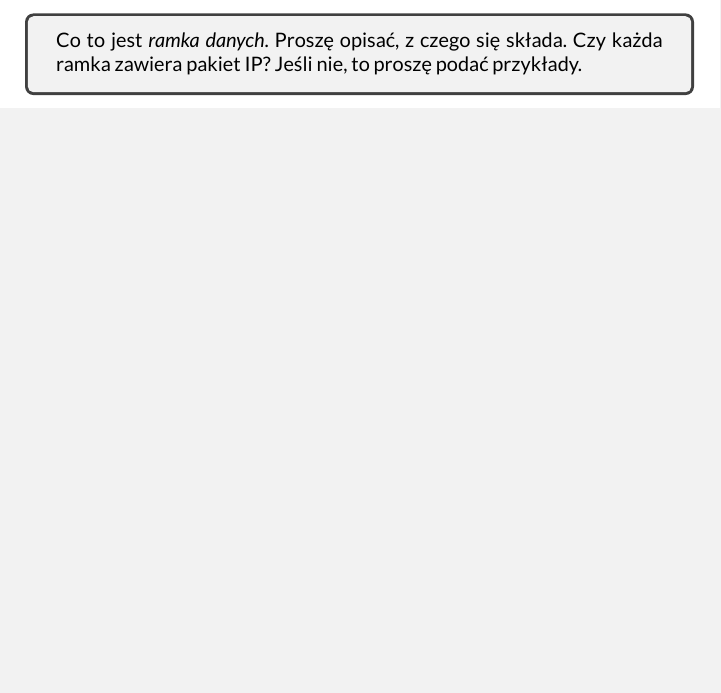
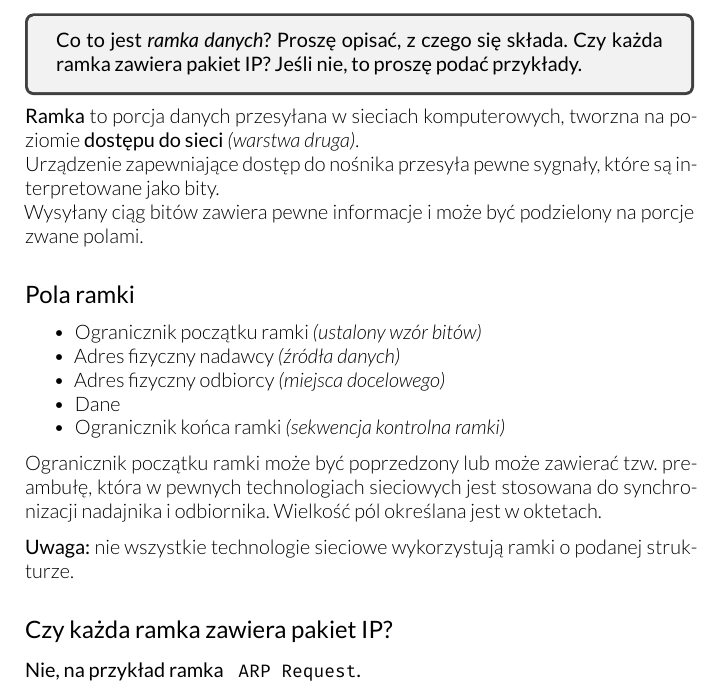
Before and after one commit to hjaremko/sk-egzamin, a LaTeX book (src/sk-egzamin.tex, which reads src/sections/03-ramka-danych.tex, src/unibooklet.cls): part of page 5 of 13, cut so that both start at the same text, the shorter picture padded with empty space. Compiled offline with XeLaTeX.

Commit message:
Add question 3

```diff
--- a/src/sections/03-ramka-danych.tex
+++ b/src/sections/03-ramka-danych.tex
@@ -3,10 +3,35 @@
 \begin{document}
 
 \question{
-Co to jest \textit{ramka danych}. Proszę opisać, z czego się składa.
+Co to jest \textit{ramka danych}? Proszę opisać, z czego się składa.
 Czy każda ramka zawiera pakiet IP? Jeśli nie, to proszę podać przykłady.
 }
 
+\textbf{Ramka} to porcja danych przesyłana w sieciach komputerowych, tworzna
+na poziomie \textbf{dostępu do sieci} \parit{warstwa druga}.\\
+Urządzenie zapewniające dostęp do nośnika przesyła pewne sygnały, które są
+interpretowane jako bity.\\
+Wysyłany ciąg bitów zawiera pewne informacje i może być podzielony na porcje
+zwane polami.
+
+\subsection*{Pola ramki}
+\begin{itemize}
+    \item Ogranicznik początku ramki \parit{ustalony wzór bitów}
+    \item Adres fizyczny nadawcy \parit{źródła danych}
+    \item Adres fizyczny odbiorcy \parit{miejsca docelowego}
+    \item Dane
+    \item Ogranicznik końca ramki \parit{sekwencja kontrolna ramki}
+\end{itemize}
+
+Ogranicznik początku ramki może być poprzedzony lub może zawierać tzw.
+preambułę, która w pewnych technologiach sieciowych jest stosowana do
+synchronizacji nadajnika i odbiornika. Wielkość pól określana jest w oktetach.
+
+\textbf{Uwaga:} nie wszystkie technologie sieciowe wykorzystują ramki o podanej
+strukturze.
+
+\subsection*{Czy każda ramka zawiera pakiet IP?}
+\subsubsection*{Nie, na przykład ramka \texttt{ ARP Request}.}
 
 \pagebreak
 \end{document}
--- a/src/unibooklet.cls
+++ b/src/unibooklet.cls
@@ -10,6 +10,8 @@
 
 \newcommand{\horrule}[1]{\rule{\linewidth}{#1}}
 \newcommand\tab[1][1cm]{\hspace*{#1}}
+
+\newcommand{\parit}[1]{\textit{(#1)}}
 
 \DeclareOption*{\PassOptionsToClass{\CurrentOption}{article}}
 \PassOptionsToClass{a5paper, oneside}{article}
```
